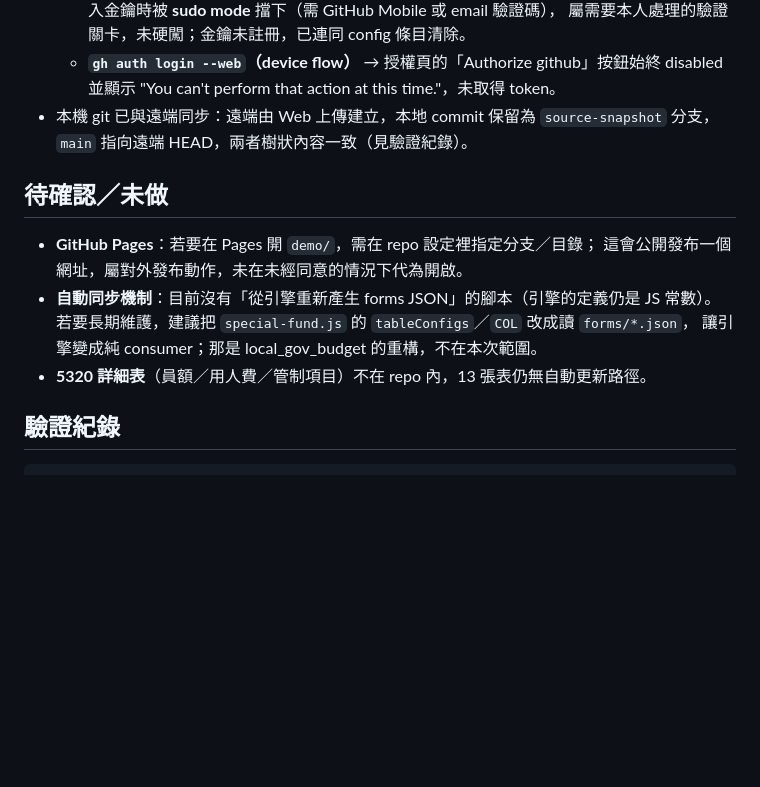
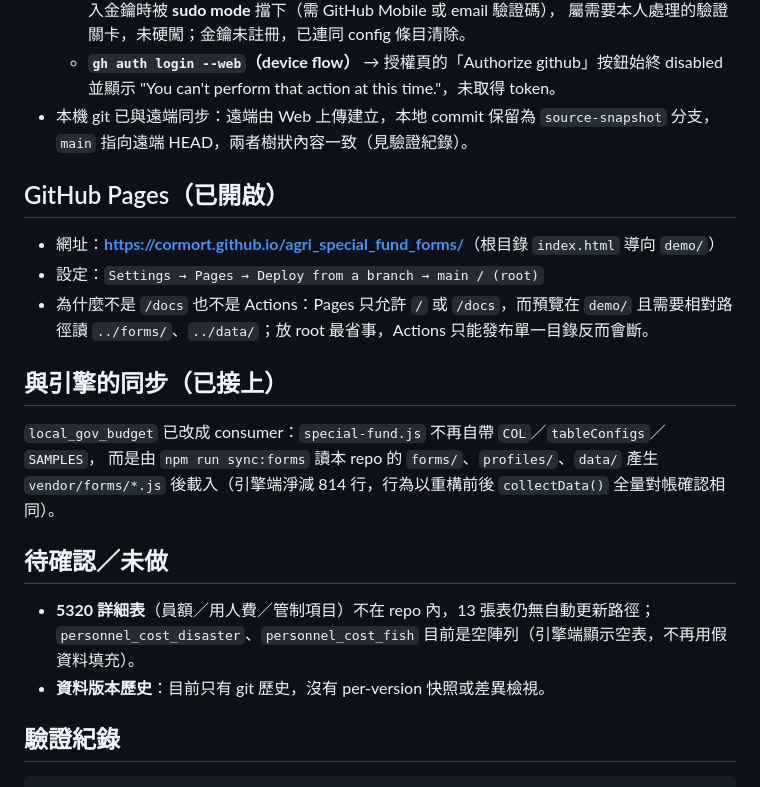
Before and after one commit to cormort/agri_special_fund_forms, a Markdown page: DECISIONS.md, the part around the change. Rendered like a GitHub page; blank space fills up the shorter version.

Commit message:
docs: 修正 DECISIONS 的 Pages 與引擎同步段落

```diff
--- a/DECISIONS.md
+++ b/DECISIONS.md
@@ -58,13 +58,24 @@
 - 本機 git 已與遠端同步：遠端由 Web 上傳建立，本地 commit 保留為 `source-snapshot` 分支，
   `main` 指向遠端 HEAD，兩者樹狀內容一致（見驗證紀錄）。
 
+## GitHub Pages（已開啟）
+
+- 網址：**<https://cormort.github.io/agri_special_fund_forms/>**（根目錄 `index.html` 導向 `demo/`）
+- 設定：`Settings → Pages → Deploy from a branch → main / (root)`
+- 為什麼不是 `/docs` 也不是 Actions：Pages 只允許 `/` 或 `/docs`，而預覽在 `demo/`
+  且需要相對路徑讀 `../forms/`、`../data/`；放 root 最省事，Actions 只能發布單一目錄反而會斷。
+
+## 與引擎的同步（已接上）
+
+`local_gov_budget` 已改成 consumer：`special-fund.js` 不再自帶 `COL`／`tableConfigs`／`SAMPLES`，
+而是由 `npm run sync:forms` 讀本 repo 的 `forms/`、`profiles/`、`data/` 產生
+`vendor/forms/*.js` 後載入（引擎端淨減 814 行，行為以重構前後 `collectData()` 全量對帳確認相同）。
+
 ## 待確認／未做
-- **GitHub Pages**：若要在 Pages 開 `demo/`，需在 repo 設定裡指定分支／目錄；
-  這會公開發布一個網址，屬對外發布動作，未在未經同意的情況下代為開啟。
-- **自動同步機制**：目前沒有「從引擎重新產生 forms JSON」的腳本（引擎的定義仍是 JS 常數）。
-  若要長期維護，建議把 `special-fund.js` 的 `tableConfigs`／`COL` 改成讀 `forms/*.json`，
-  讓引擎變成純 consumer；那是 local_gov_budget 的重構，不在本次範圍。
-- **5320 詳細表**（員額／用人費／管制項目）不在 repo 內，13 張表仍無自動更新路徑。
+
+- **5320 詳細表**（員額／用人費／管制項目）不在 repo 內，13 張表仍無自動更新路徑；
+  `personnel_cost_disaster`、`personnel_cost_fish` 目前是空陣列（引擎端顯示空表，不再用假資料填充）。
+- **資料版本歷史**：目前只有 git 歷史，沒有 per-version 快照或差異檢視。
 
 ## 驗證紀錄
 
```
